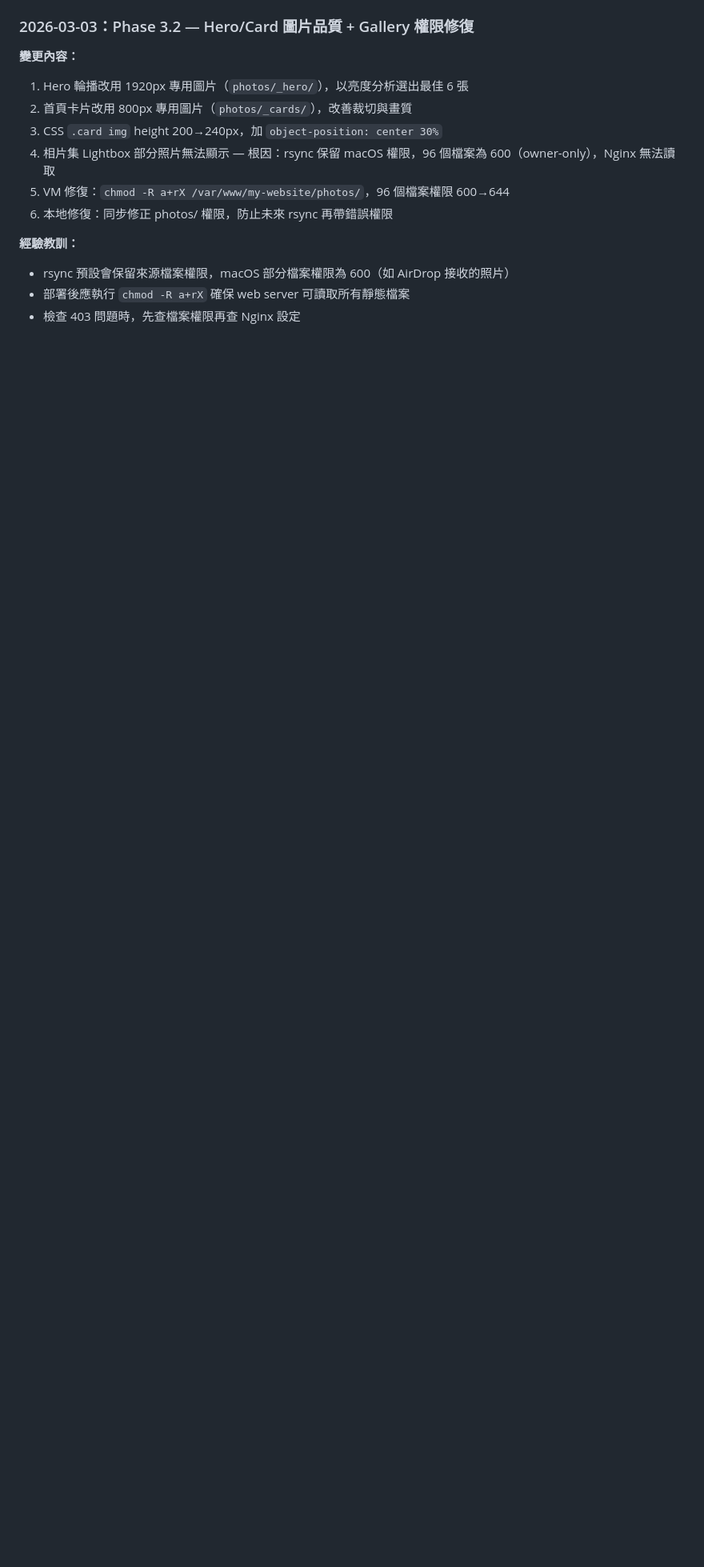
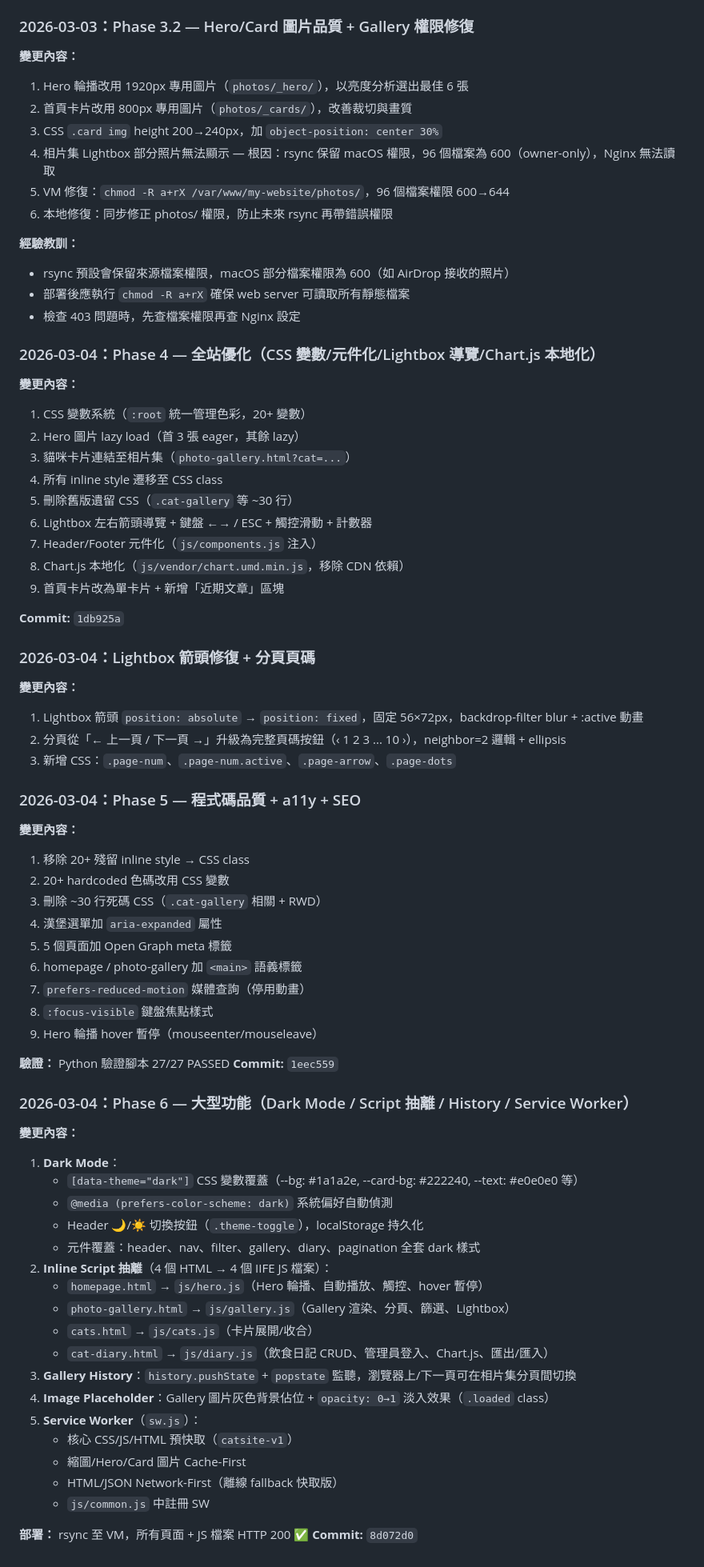
Before and after one commit to chengzee/my-website, a Markdown page: .github/copilot-instructions.md, the part around one of its changes. Shown at 80% size. Rendered like a GitHub page; blank space fills up the shorter version.

Commit message:
docs: 更新 copilot-instructions 加入 Phase 4-6 記錄

```diff
--- a/.github/copilot-instructions.md
+++ b/.github/copilot-instructions.md
@@ -146,3 +162,61 @@ MyWebsite/
 - rsync 預設會保留來源檔案權限，macOS 部分檔案權限為 600（如 AirDrop 接收的照片）
 - 部署後應執行 `chmod -R a+rX` 確保 web server 可讀取所有靜態檔案
 - 檢查 403 問題時，先查檔案權限再查 Nginx 設定
+
+### 2026-03-04：Phase 4 — 全站優化（CSS 變數/元件化/Lightbox 導覽/Chart.js 本地化）
+**變更內容：**
+1. CSS 變數系統（`:root` 統一管理色彩，20+ 變數）
+2. Hero 圖片 lazy load（首 3 張 eager，其餘 lazy）
+3. 貓咪卡片連結至相片集（`photo-gallery.html?cat=...`）
+4. 所有 inline style 遷移至 CSS class
+5. 刪除舊版遺留 CSS（`.cat-gallery` 等 ~30 行）
+6. Lightbox 左右箭頭導覽 + 鍵盤 ←→ / ESC + 觸控滑動 + 計數器
+7. Header/Footer 元件化（`js/components.js` 注入）
+8. Chart.js 本地化（`js/vendor/chart.umd.min.js`，移除 CDN 依賴）
+9. 首頁卡片改為單卡片 + 新增「近期文章」區塊
+
+**Commit:** `1db925a`
+
+### 2026-03-04：Lightbox 箭頭修復 + 分頁頁碼
+**變更內容：**
+1. Lightbox 箭頭 `position: absolute` → `position: fixed`，固定 56×72px，backdrop-filter blur + :active 動畫
+2. 分頁從「← 上一頁 / 下一頁 →」升級為完整頁碼按鈕（‹ 1 2 3 ... 10 ›），neighbor=2 邏輯 + ellipsis
+3. 新增 CSS：`.page-num`、`.page-num.active`、`.page-arrow`、`.page-dots`
+
+### 2026-03-04：Phase 5 — 程式碼品質 + a11y + SEO
+**變更內容：**
+1. 移除 20+ 殘留 inline style → CSS class
+2. 20+ hardcoded 色碼改用 CSS 變數
+3. 刪除 ~30 行死碼 CSS（`.cat-gallery` 相關 + RWD）
+4. 漢堡選單加 `aria-expanded` 屬性
+5. 5 個頁面加 Open Graph meta 標籤
+6. homepage / photo-gallery 加 `<main>` 語義標籤
+7. `prefers-reduced-motion` 媒體查詢（停用動畫）
+8. `:focus-visible` 鍵盤焦點樣式
+9. Hero 輪播 hover 暫停（mouseenter/mouseleave）
+
+**驗證：** Python 驗證腳本 27/27 PASSED
+**Commit:** `1eec559`
+
+### 2026-03-04：Phase 6 — 大型功能（Dark Mode / Script 抽離 / History / Service Worker）
+**變更內容：**
+1. **Dark Mode**：
+   - `[data-theme="dark"]` CSS 變數覆蓋（--bg: #1a1a2e, --card-bg: #222240, --text: #e0e0e0 等）
+   - `@media (prefers-color-scheme: dark)` 系統偏好自動偵測
+   - Header 🌙/☀️ 切換按鈕（`.theme-toggle`），localStorage 持久化
+   - 元件覆蓋：header、nav、filter、gallery、diary、pagination 全套 dark 樣式
+2. **Inline Script 抽離**（4 個 HTML → 4 個 IIFE JS 檔案）：
+   - `homepage.html` → `js/hero.js`（Hero 輪播、自動播放、觸控、hover 暫停）
+   - `photo-gallery.html` → `js/gallery.js`（Gallery 渲染、分頁、篩選、Lightbox）
+   - `cats.html` → `js/cats.js`（卡片展開/收合）
+   - `cat-diary.html` → `js/diary.js`（飲食日記 CRUD、管理員登入、Chart.js、匯出/匯入）
+3. **Gallery History**：`history.pushState` + `popstate` 監聽，瀏覽器上/下一頁可在相片集分頁間切換
+4. **Image Placeholder**：Gallery 圖片灰色背景佔位 + `opacity: 0→1` 淡入效果（`.loaded` class）
+5. **Service Worker**（`sw.js`）：
+   - 核心 CSS/JS/HTML 預快取（`catsite-v1`）
+   - 縮圖/Hero/Card 圖片 Cache-First
+   - HTML/JSON Network-First（離線 fallback 快取版）
+   - `js/common.js` 中註冊 SW
+
+**部署：** rsync 至 VM，所有頁面 + JS 檔案 HTTP 200 ✅
+**Commit:** `8d072d0`
```
Also changed, not shown: other parts of .github/copilot-instructions.md (+25 -9 lines).
